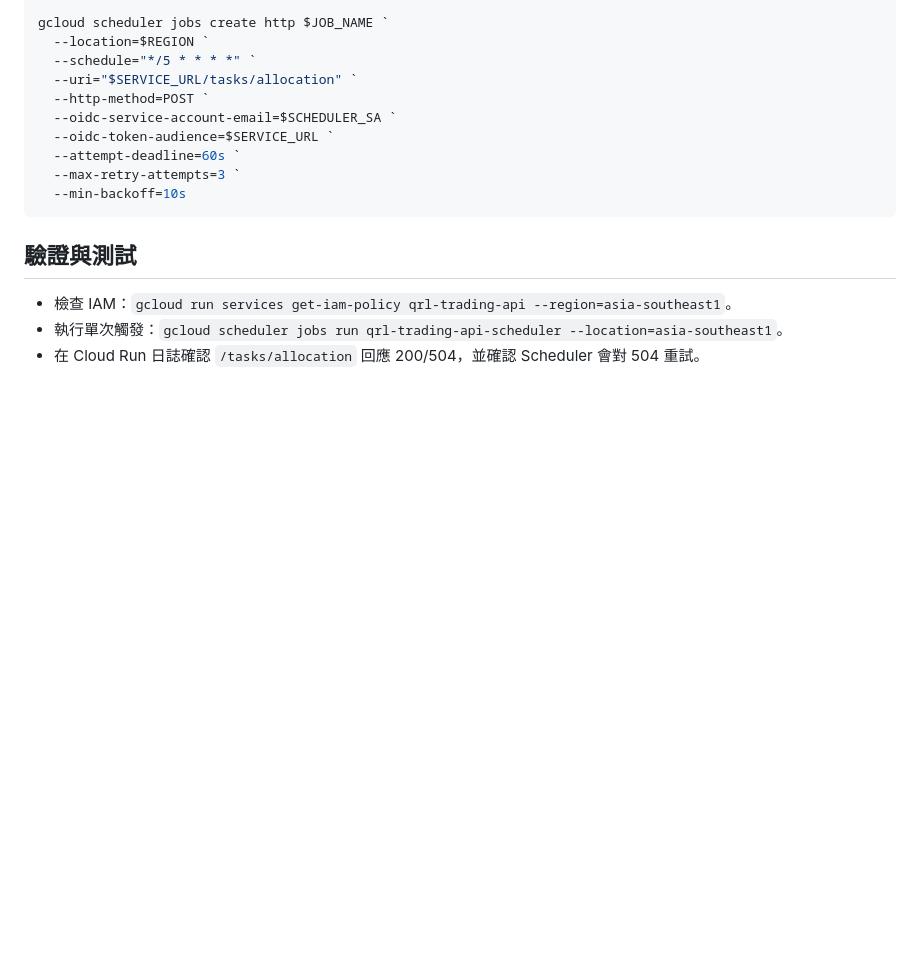
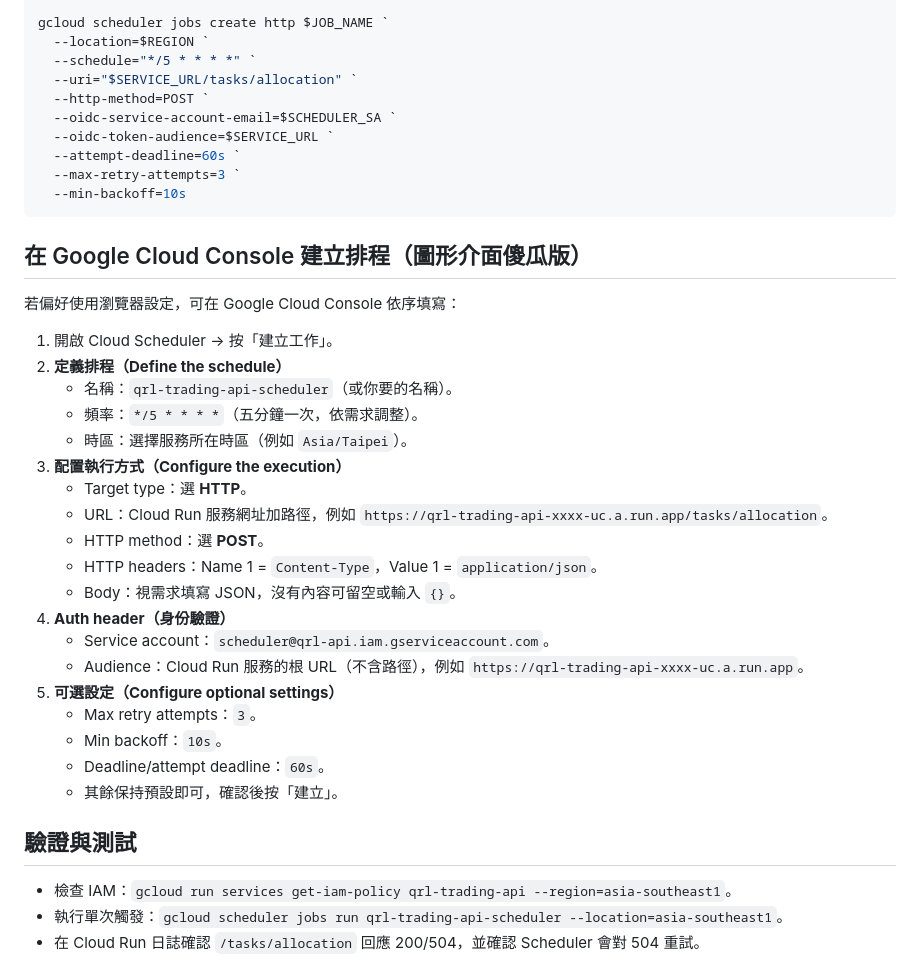
Before and after one commit to ac484/qrl-url, a Markdown page: cloud-scheduler-oidc.md, the part around the change. Drawn GitHub-style; blank space fills up the shorter version.

Commit message:
Add console setup steps for Cloud Scheduler OIDC
Co-authored-by: ac484 <179925298+ac484@users.noreply.github.com>

````diff
--- a/cloud-scheduler-oidc.md
+++ b/cloud-scheduler-oidc.md
@@ -80,6 +80,31 @@ gcloud scheduler jobs create http $JOB_NAME `
   --min-backoff=10s
 ```
 
+## 在 Google Cloud Console 建立排程（圖形介面傻瓜版）
+若偏好使用瀏覽器設定，可在 Google Cloud Console 依序填寫：
+
+1. 開啟 Cloud Scheduler → 按「建立工作」。
+2. **定義排程（Define the schedule）**
+   - 名稱：`qrl-trading-api-scheduler`（或你要的名稱）。
+   - 頻率：`*/5 * * * *`（五分鐘一次，依需求調整）。
+   - 時區：選擇服務所在時區（例如 `Asia/Taipei`）。
+3. **配置執行方式（Configure the execution）**
+   - Target type：選 **HTTP**。
+   - URL：Cloud Run 服務網址加路徑，例如
+     `https://qrl-trading-api-xxxx-uc.a.run.app/tasks/allocation`。
+   - HTTP method：選 **POST**。
+   - HTTP headers：Name 1 = `Content-Type`，Value 1 = `application/json`。
+   - Body：視需求填寫 JSON，沒有內容可留空或輸入 `{}`。
+4. **Auth header（身份驗證）**
+   - Service account：`scheduler@qrl-api.iam.gserviceaccount.com`。
+   - Audience：Cloud Run 服務的根 URL（不含路徑），例如
+     `https://qrl-trading-api-xxxx-uc.a.run.app`。
+5. **可選設定（Configure optional settings）**
+   - Max retry attempts：`3`。
+   - Min backoff：`10s`。
+   - Deadline/attempt deadline：`60s`。
+   - 其餘保持預設即可，確認後按「建立」。
+
 ## 驗證與測試
 - 檢查 IAM：`gcloud run services get-iam-policy qrl-trading-api --region=asia-southeast1`。
 - 執行單次觸發：`gcloud scheduler jobs run qrl-trading-api-scheduler --location=asia-southeast1`。
````
